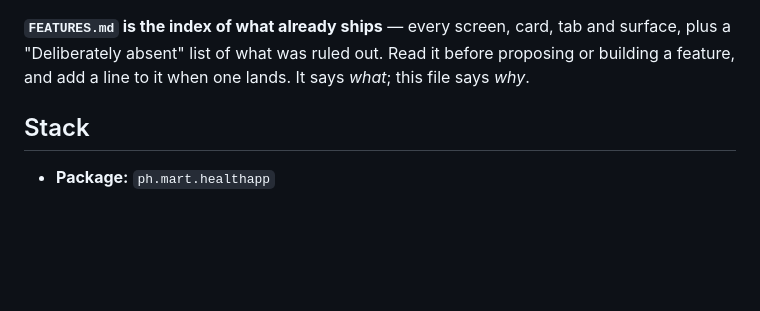
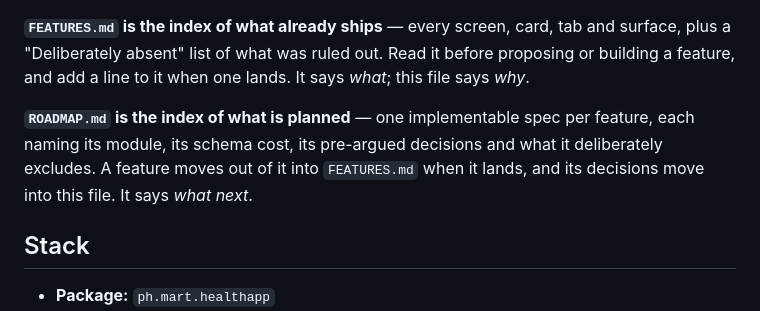
Before and after one commit to jaymart7/HealthApp, a Markdown page: CLAUDE.md, the part around the change. Rendered like a GitHub page; blank space fills up the shorter version.

```diff
--- a/CLAUDE.md
+++ b/CLAUDE.md
@@ -23,6 +23,11 @@ so its own "Deferred" list is stale. For what components actually exist, read
 and surface, plus a "Deliberately absent" list of what was ruled out. Read it
 before proposing or building a feature, and add a line to it when one lands.
 It says *what*; this file says *why*.
+
+**`ROADMAP.md` is the index of what is planned** — one implementable spec per
+feature, each naming its module, its schema cost, its pre-argued decisions and
+what it deliberately excludes. A feature moves out of it into `FEATURES.md`
+when it lands, and its decisions move into this file. It says *what next*.
 
 ## Stack
 
```
Also changed, not shown: FEATURES.md (+3 -1 lines), ROADMAP.md (added, +416 -0 lines).
